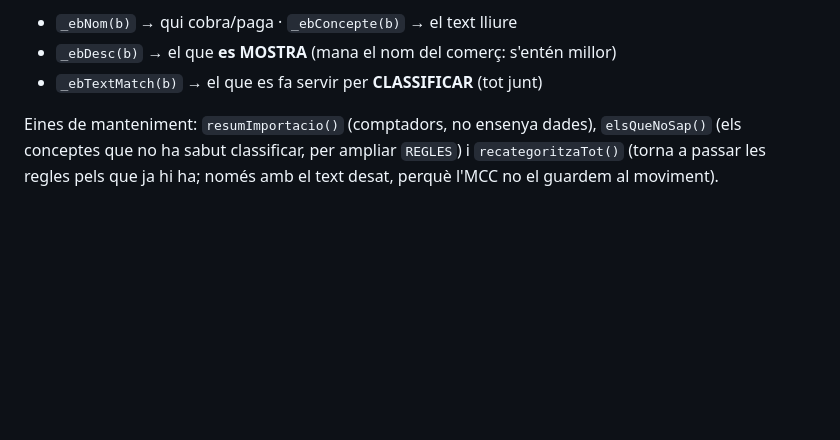
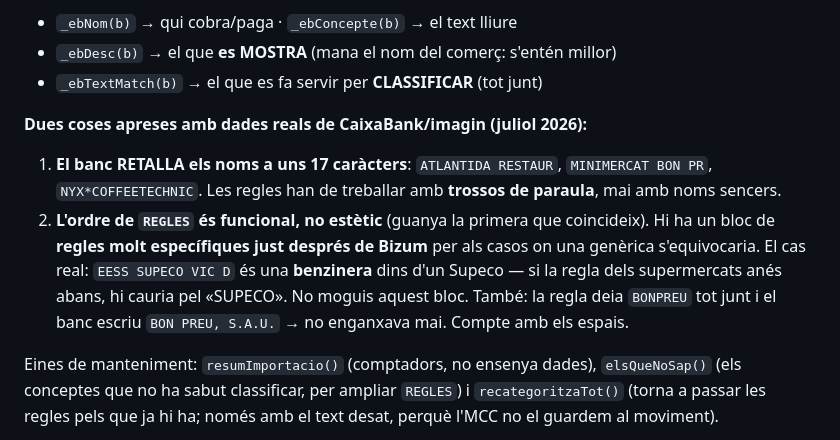
Before and after one commit to poldpm/finances, a Markdown page: CLAUDE.md, the part around the change. Rendered like a GitHub page; blank space fills up the shorter version.

Commit message:
Documenta el que hem apres classificant dades reals
El banc retalla els noms a uns 17 caracters, i l'ordre de REGLES es
funcional: hi ha un bloc especific que ha d'anar abans que les genriques
(EESS SUPECO es una benzinera, no un supermercat).

Co-Authored-By: Claude Opus 4.8 <noreply@anthropic.com>

```diff
--- a/CLAUDE.md
+++ b/CLAUDE.md
@@ -189,6 +189,18 @@ Separació de responsabilitats:
 - `_ebDesc(b)` → el que **es MOSTRA** (mana el nom del comerç: s'entén millor)
 - `_ebTextMatch(b)` → el que es fa servir per **CLASSIFICAR** (tot junt)
 
+**Dues coses apreses amb dades reals de CaixaBank/imagin (juliol 2026):**
+1. **El banc RETALLA els noms a uns 17 caràcters**: `ATLANTIDA RESTAUR`,
+   `MINIMERCAT BON PR`, `NYX*COFFEETECHNIC`. Les regles han de treballar amb
+   **trossos de paraula**, mai amb noms sencers.
+2. **L'ordre de `REGLES` és funcional, no estètic** (guanya la primera que
+   coincideix). Hi ha un bloc de **regles molt específiques just després de
+   Bizum** per als casos on una genèrica s'equivocaria. El cas real:
+   `EESS SUPECO VIC D` és una **benzinera** dins d'un Supeco — si la regla dels
+   supermercats anés abans, hi cauria pel «SUPECO». No moguis aquest bloc.
+   També: la regla deia `BONPREU` tot junt i el banc escriu `BON PREU, S.A.U.`
+   → no enganxava mai. Compte amb els espais.
+
 Eines de manteniment: `resumImportacio()` (comptadors, no ensenya dades),
 `elsQueNoSap()` (els conceptes que no ha sabut classificar, per ampliar
 `REGLES`) i `recategoritzaTot()` (torna a passar les regles pels que ja hi ha;
```
